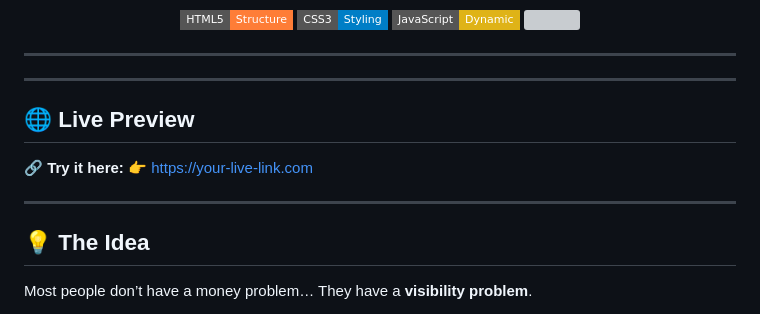
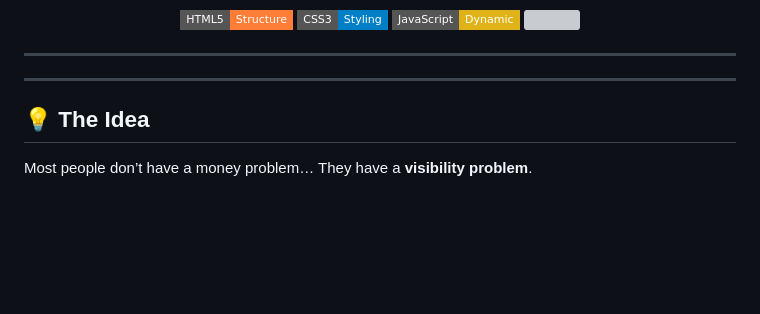
Before and after one commit to om-ahire/expense-tracker, a Markdown page: README.md, the part around the change. Drawn GitHub-style; badges without logos; blank space fills up the shorter version; grey boxes are pictures that could not be loaded.

Commit message:
Remove live preview link from README
Removed live preview section from README.

```diff
--- a/README.md
+++ b/README.md
@@ -22,13 +22,6 @@
 
 ---
 
-## 🌐 Live Preview
-
-🔗 **Try it here:**
-👉 https://your-live-link.com
-
-
----
 
 ## 💡 The Idea
 
```
